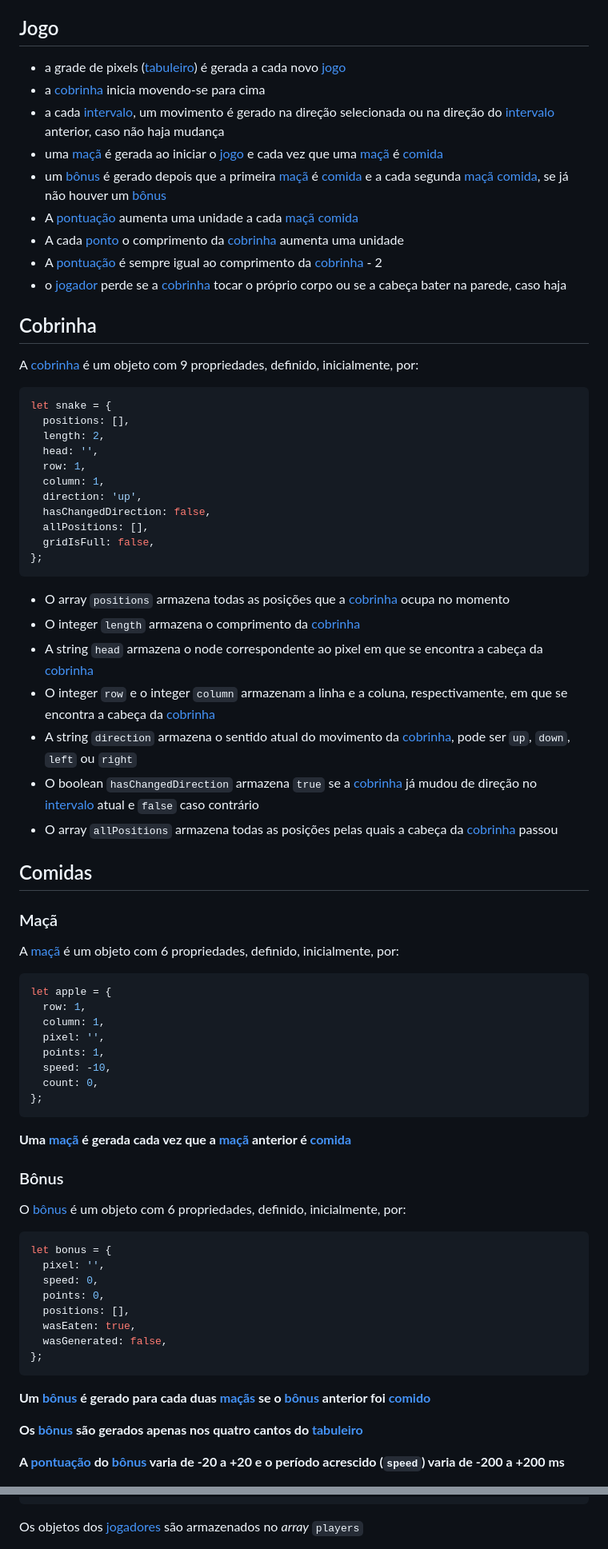
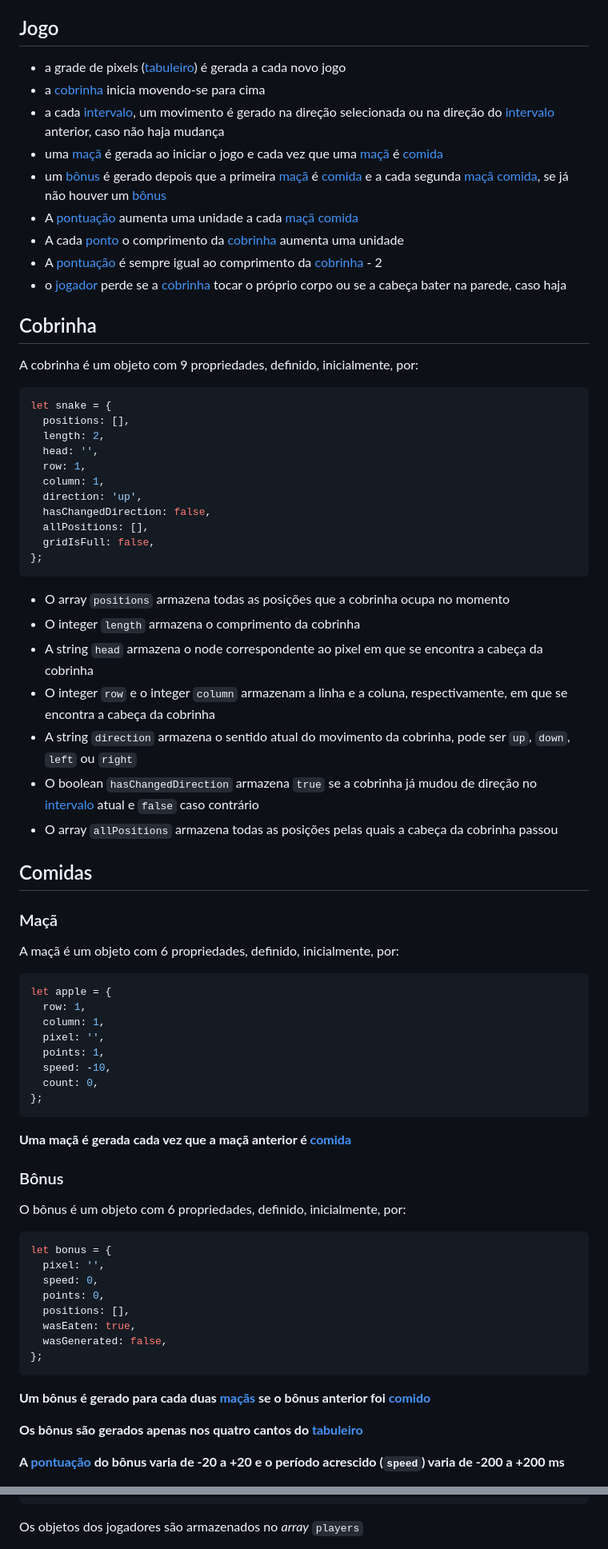
Before and after one commit to jvsferrari/jogo-da-cobrinha, a Markdown page: README.md, 2 parts joined by grey strips. Shown at 80% size. GitHub-like rendering.

````diff
--- a/README.md
+++ b/README.md
@@ -11,10 +11,10 @@ O [jogador](#jogadores) pode:
 
 ## Jogo
 
-- a grade de pixels ([tabuleiro](#tabuleiro)) é gerada a cada novo [jogo](#jogo)
+- a grade de pixels ([tabuleiro](#tabuleiro)) é gerada a cada novo jogo
 - a [cobrinha](#cobrinha) inicia movendo-se para cima
 - a cada [intervalo](#intervalo), um movimento é gerado na direção selecionada ou na direção do [intervalo](#intervalo) anterior, caso não haja mudança
-- uma [maçã](#maçã) é gerada ao iniciar o [jogo](#jogo) e cada vez que uma [maçã](#maçã) é [comida](#comer)
+- uma [maçã](#maçã) é gerada ao iniciar o jogo e cada vez que uma [maçã](#maçã) é [comida](#comer)
 - um [bônus](#bônus) é gerado depois que a primeira [maçã](#maçã) é [comida](#comer) e a cada segunda [maçã](#maçã) [comida](#comer), se já não houver um [bônus](#bônus)
 - A [pontuação](#pontuação) aumenta uma unidade a cada [maçã](#maçã) [comida](#comer)
 - A cada [ponto](#pontos) o comprimento da [cobrinha](#cobrinha) aumenta uma unidade
@@ -23,7 +23,7 @@ O [jogador](#jogadores) pode:
 
 ## Cobrinha
 
-A [cobrinha](#cobrinha) é um objeto com 9 propriedades, definido, inicialmente, por:
+A cobrinha é um objeto com 9 propriedades, definido, inicialmente, por:
 
 ```javascript
 let snake = {
@@ -39,19 +39,19 @@ let snake = {
 };
 ```
 
-- O array `positions` armazena todas as posições que a [cobrinha](#cobrinha) ocupa no momento
-- O integer `length` armazena o comprimento da [cobrinha](#cobrinha)
-- A string `head` armazena o node correspondente ao pixel em que se encontra a cabeça da [cobrinha](#cobrinha)
-- O integer `row` e o integer `column` armazenam a linha e a coluna, respectivamente, em que se encontra a cabeça da [cobrinha](#cobrinha)
-- A string `direction` armazena o sentido atual do movimento da [cobrinha](#cobrinha), pode ser `up`, `down`, `left` ou `right`
-- O boolean `hasChangedDirection` armazena `true` se a [cobrinha](#cobrinha) já mudou de direção no [intervalo](#intervalo) atual e `false` caso contrário
-- O array `allPositions` armazena todas as posições pelas quais a cabeça da [cobrinha](#cobrinha) passou
+- O array `positions` armazena todas as posições que a cobrinha ocupa no momento
+- O integer `length` armazena o comprimento da cobrinha
+- A string `head` armazena o node correspondente ao pixel em que se encontra a cabeça da cobrinha
+- O integer `row` e o integer `column` armazenam a linha e a coluna, respectivamente, em que se encontra a cabeça da cobrinha
+- A string `direction` armazena o sentido atual do movimento da cobrinha, pode ser `up`, `down`, `left` ou `right`
+- O boolean `hasChangedDirection` armazena `true` se a cobrinha já mudou de direção no [intervalo](#intervalo) atual e `false` caso contrário
+- O array `allPositions` armazena todas as posições pelas quais a cabeça da cobrinha passou
 
 ## Comidas
 
 ### Maçã
 
-A [maçã](#maçã) é um objeto com 6 propriedades, definido, inicialmente, por:
+A maçã é um objeto com 6 propriedades, definido, inicialmente, por:
 
 ```javascript
 let apple = {
@@ -64,11 +64,11 @@ let apple = {
 };
 ```
 
-**Uma [maçã](#maçã) é gerada cada vez que a [maçã](#maçã) anterior é [comida](#comer)**
+**Uma maçã é gerada cada vez que a maçã anterior é [comida](#comer)**
 
 ### Bônus
 
-O [bônus](#bônus) é um objeto com 6 propriedades, definido, inicialmente, por:
+O bônus é um objeto com 6 propriedades, definido, inicialmente, por:
 
 ```javascript
 let bonus = {
@@ -81,9 +81,9 @@ let bonus = {
 };
 ```
 
-**Um [bônus](#bônus) é gerado para cada duas [maçãs](#maçã) se o [bônus](#bônus) anterior foi [comido](#comer)**
+**Um bônus é gerado para cada duas [maçãs](#maçã) se o bônus anterior foi [comido](#comer)**
 
-**Os [bônus](#bônus) são gerados apenas nos quatro cantos do [tabuleiro](#tabuleiro)**
+**Os bônus são gerados apenas nos quatro cantos do [tabuleiro](#tabuleiro)**
 
-**A [pontuação](#pontuação) do [bônus](#bônus) varia de -20 a +20 e o período acrescido (`speed`) varia de -200 a +200 ms**
+**A [pontuação](#pontuação) do bônus varia de -20 a +20 e o período acrescido (`speed`) varia de -200 a +200 ms**
 
@@ -164,5 +164,5 @@ function createPlayer(name, walls, difficulty) {
 }
 ```
 
-Os objetos dos [jogadores](#jogadores) são armazenados no _array_ `players`
+Os objetos dos jogadores são armazenados no _array_ `players`
 
````
Also changed, not shown: other parts of README.md (+20 -20 lines).
